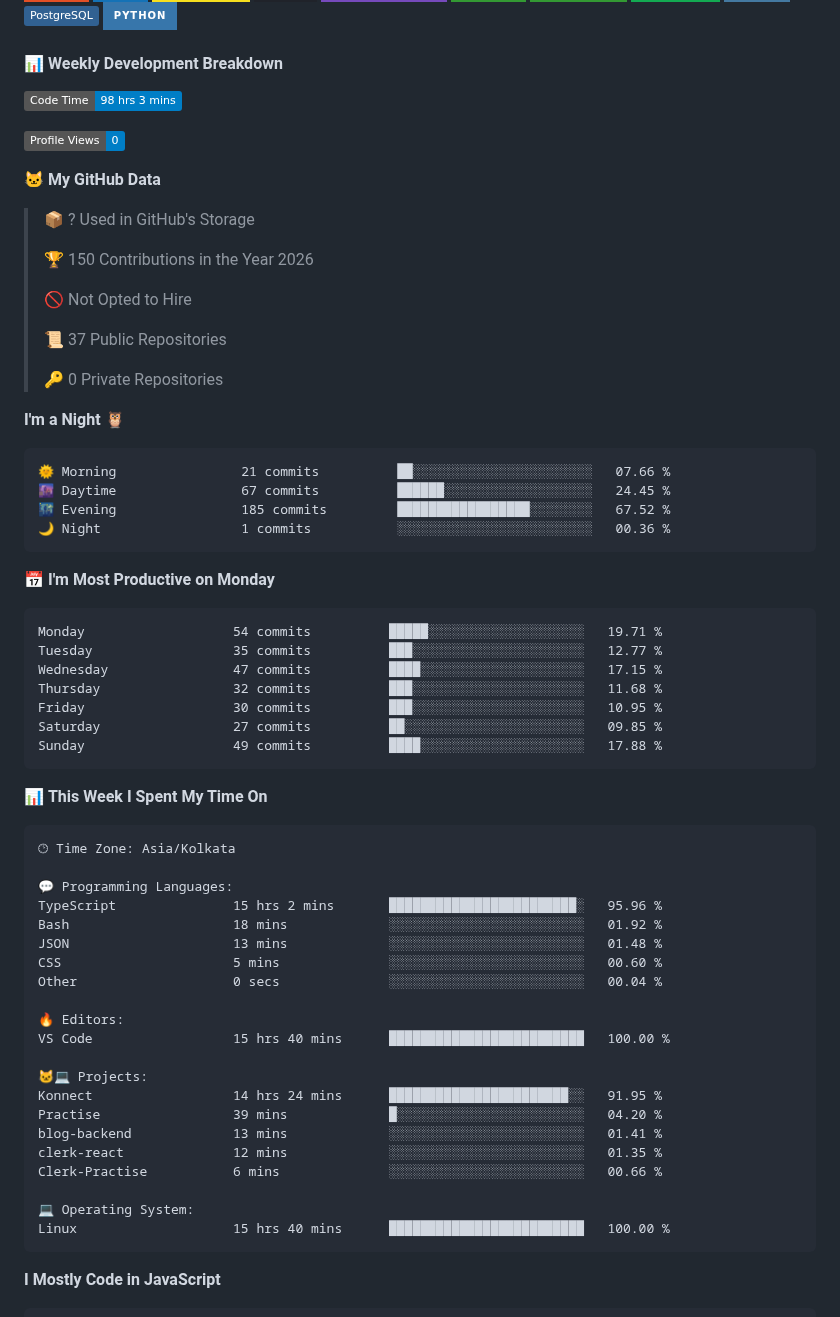
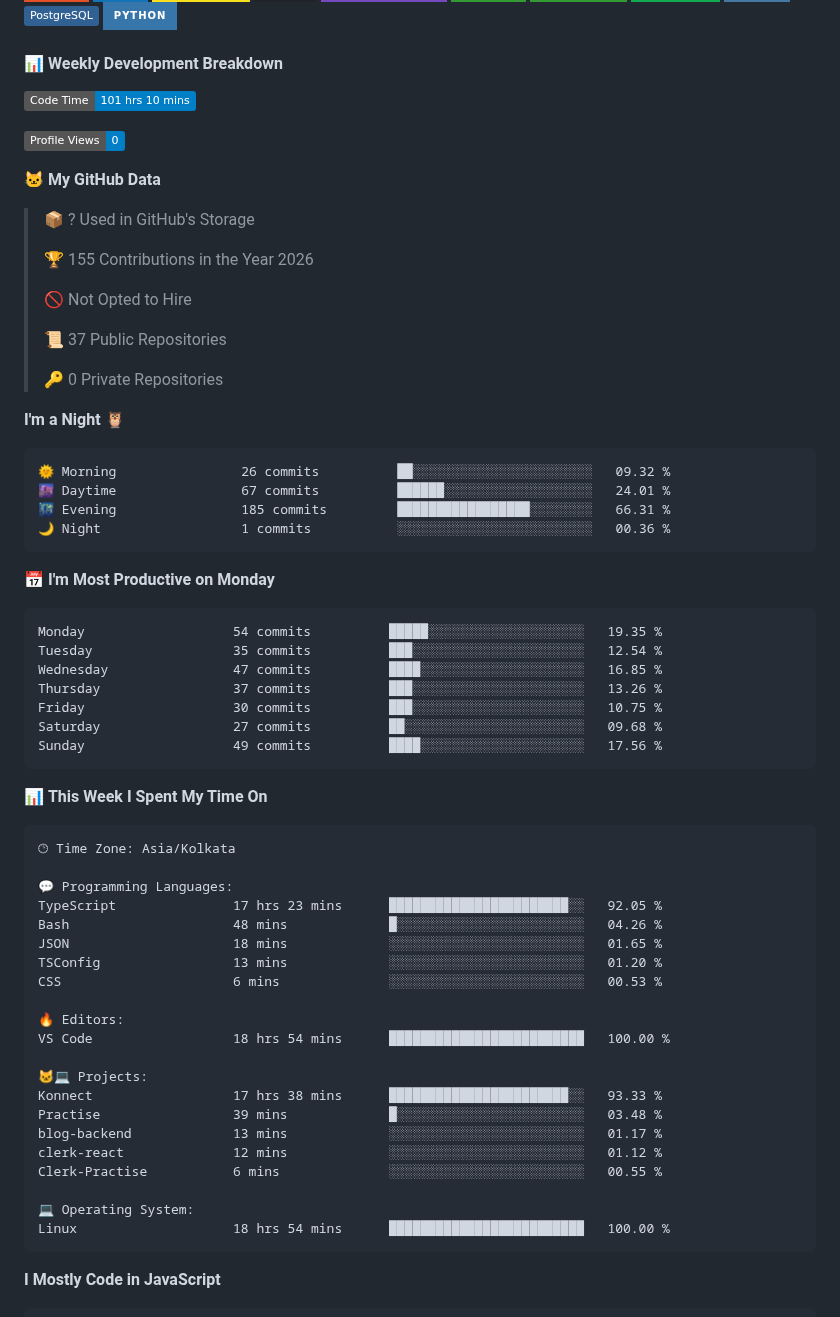
Before and after one commit to Anos714/Anos714, a Markdown page: README.md, the part around one of its changes. Rendered like a GitHub page; badges without logos.

Commit message:
Updated with Dev Metrics

````diff
--- a/README.md
+++ b/README.md
@@ -25,7 +25,7 @@ I'm a B.Tech student and a passionate MERN Stack developer with a love for build
 #### 📊 Weekly Development Breakdown
 
 <!--START_SECTION:waka-->
-![Code Time](http://img.shields.io/badge/Code%20Time-98%20hrs%203%20mins-blue?style=flat)
+![Code Time](http://img.shields.io/badge/Code%20Time-101%20hrs%2010%20mins-blue?style=flat)
 
 ![Profile Views](http://img.shields.io/badge/Profile%20Views-0-blue?style=flat)
 
@@ -33,7 +33,7 @@ I'm a B.Tech student and a passionate MERN Stack developer with a love for build
 
 > 📦 ? Used in GitHub's Storage
  >
-> 🏆 150 Contributions in the Year 2026
+> 🏆 155 Contributions in the Year 2026
  >
 > 🚫 Not Opted to Hire
  >
@@ -44,21 +44,21 @@ I'm a B.Tech student and a passionate MERN Stack developer with a love for build
 **I'm a Night 🦉**
 
 ```text
-🌞 Morning                21 commits          ██░░░░░░░░░░░░░░░░░░░░░░░   07.66 %
-🌆 Daytime                67 commits          ██████░░░░░░░░░░░░░░░░░░░   24.45 %
-🌃 Evening                185 commits         █████████████████░░░░░░░░   67.52 %
+🌞 Morning                26 commits          ██░░░░░░░░░░░░░░░░░░░░░░░   09.32 %
+🌆 Daytime                67 commits          ██████░░░░░░░░░░░░░░░░░░░   24.01 %
+🌃 Evening                185 commits         █████████████████░░░░░░░░   66.31 %
 🌙 Night                  1 commits           ░░░░░░░░░░░░░░░░░░░░░░░░░   00.36 %
 ```
 📅 **I'm Most Productive on Monday**
 
 ```text
-Monday                   54 commits          █████░░░░░░░░░░░░░░░░░░░░   19.71 %
-Tuesday                  35 commits          ███░░░░░░░░░░░░░░░░░░░░░░   12.77 %
-Wednesday                47 commits          ████░░░░░░░░░░░░░░░░░░░░░   17.15 %
-Thursday                 32 commits          ███░░░░░░░░░░░░░░░░░░░░░░   11.68 %
-Friday                   30 commits          ███░░░░░░░░░░░░░░░░░░░░░░   10.95 %
-Saturday                 27 commits          ██░░░░░░░░░░░░░░░░░░░░░░░   09.85 %
-Sunday                   49 commits          ████░░░░░░░░░░░░░░░░░░░░░   17.88 %
+Monday                   54 commits          █████░░░░░░░░░░░░░░░░░░░░   19.35 %
+Tuesday                  35 commits          ███░░░░░░░░░░░░░░░░░░░░░░   12.54 %
+Wednesday                47 commits          ████░░░░░░░░░░░░░░░░░░░░░   16.85 %
+Thursday                 37 commits          ███░░░░░░░░░░░░░░░░░░░░░░   13.26 %
+Friday                   30 commits          ███░░░░░░░░░░░░░░░░░░░░░░   10.75 %
+Saturday                 27 commits          ██░░░░░░░░░░░░░░░░░░░░░░░   09.68 %
+Sunday                   49 commits          ████░░░░░░░░░░░░░░░░░░░░░   17.56 %
 ```
 
 
@@ -68,24 +68,24 @@ Sunday                   49 commits          ████░░░░░░░
 🕑︎ Time Zone: Asia/Kolkata
 
 💬 Programming Languages:
-TypeScript               15 hrs 2 mins       ████████████████████████░   95.96 %
-Bash                     18 mins             ░░░░░░░░░░░░░░░░░░░░░░░░░   01.92 %
-JSON                     13 mins             ░░░░░░░░░░░░░░░░░░░░░░░░░   01.48 %
-CSS                      5 mins              ░░░░░░░░░░░░░░░░░░░░░░░░░   00.60 %
-Other                    0 secs              ░░░░░░░░░░░░░░░░░░░░░░░░░   00.04 %
+TypeScript               17 hrs 23 mins      ███████████████████████░░   92.05 %
+Bash                     48 mins             █░░░░░░░░░░░░░░░░░░░░░░░░   04.26 %
+JSON                     18 mins             ░░░░░░░░░░░░░░░░░░░░░░░░░   01.65 %
+TSConfig                 13 mins             ░░░░░░░░░░░░░░░░░░░░░░░░░   01.20 %
+CSS                      6 mins              ░░░░░░░░░░░░░░░░░░░░░░░░░   00.53 %
 
 🔥 Editors:
-VS Code                  15 hrs 40 mins      █████████████████████████   100.00 %
+VS Code                  18 hrs 54 mins      █████████████████████████   100.00 %
 
 🐱‍💻 Projects:
-Konnect                  14 hrs 24 mins      ███████████████████████░░   91.95 %
-Practise                 39 mins             █░░░░░░░░░░░░░░░░░░░░░░░░   04.20 %
-blog-backend             13 mins             ░░░░░░░░░░░░░░░░░░░░░░░░░   01.41 %
-clerk-react              12 mins             ░░░░░░░░░░░░░░░░░░░░░░░░░   01.35 %
-Clerk-Practise           6 mins              ░░░░░░░░░░░░░░░░░░░░░░░░░   00.66 %
+Konnect                  17 hrs 38 mins      ███████████████████████░░   93.33 %
+Practise                 39 mins             █░░░░░░░░░░░░░░░░░░░░░░░░   03.48 %
+blog-backend             13 mins             ░░░░░░░░░░░░░░░░░░░░░░░░░   01.17 %
+clerk-react              12 mins             ░░░░░░░░░░░░░░░░░░░░░░░░░   01.12 %
+Clerk-Practise           6 mins              ░░░░░░░░░░░░░░░░░░░░░░░░░   00.55 %
 
 💻 Operating System:
-Linux                    15 hrs 40 mins      █████████████████████████   100.00 %
+Linux                    18 hrs 54 mins      █████████████████████████   100.00 %
 ```
 
 **I Mostly Code in JavaScript**
````
Also changed, not shown: other parts of README.md (+1 -1 lines), assets/bar_graph.png.
